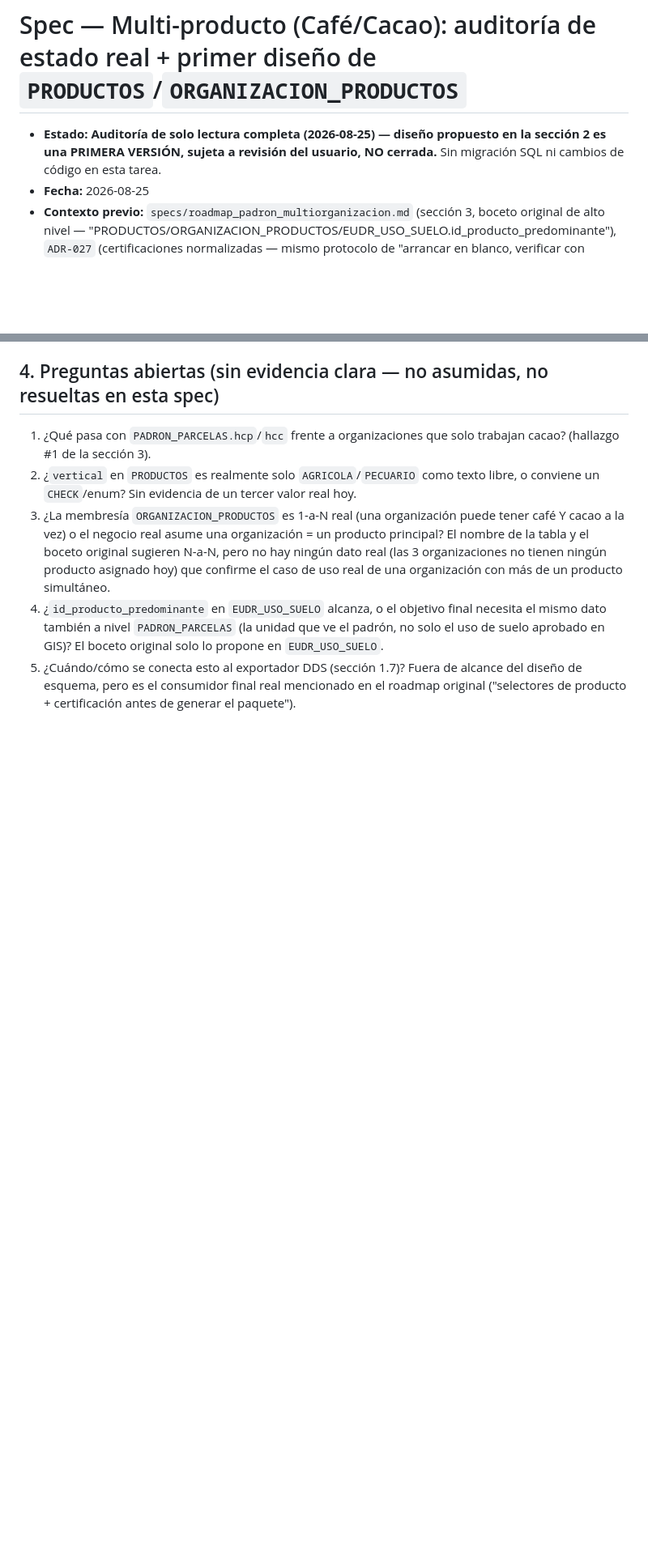
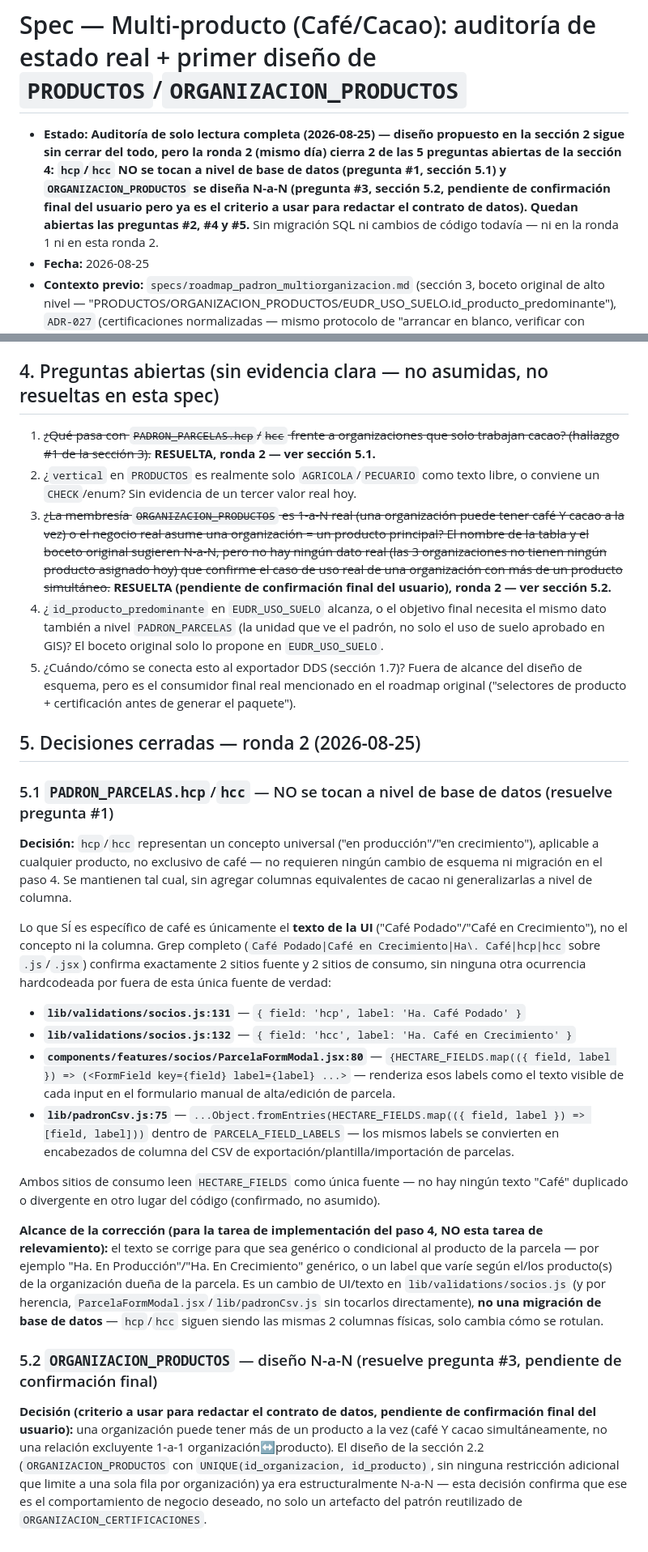
Before and after one commit to Neek85/rysos, a Markdown page: specs/multi_producto_cafe_cacao.md, 2 parts joined by grey strips. Shown at 81% size. Rendered like a GitHub page; blank space fills up the shorter version.

Commit message:
docs(roadmap): cierra 2 de 5 preguntas abiertas de multi-producto (ronda 2)
hcp/hcc (PADRON_PARCELAS) NO se tocan a nivel de base de datos --
representan un concepto universal (en producción/en crecimiento), no
exclusivo de café. Grep completo confirma exactamente 4 sitios con el
texto "Café Podado"/"Café en Crecimiento", los 4 derivados de la misma
fuente única (lib/validations/socios.js:131-132), consumida por
ParcelaFormModal.jsx:80 (formulario manual) y lib/padronCsv.js:75
(encabezados de CSV) -- sin ninguna otra ocurrencia hardcodeada.
Decidido: se corrige el texto de la UI para que sea genérico/
condicional al producto en la tarea de implementación del paso 4, sin
migración de esquema.

ORGANIZACION_PRODUCTOS se diseña N-a-N (una organización puede tener
más de un producto a la vez) -- pendiente de confirmación final del
usuario, pero ya es el criterio a usar para redactar el contrato de
datos final.

Sin migración SQL ni cambios de código en esta tarea -- sigue siendo
relevamiento y documentación.

Co-Authored-By: Claude Sonnet 5 <noreply@anthropic.com>

```diff
--- a/specs/multi_producto_cafe_cacao.md
+++ b/specs/multi_producto_cafe_cacao.md
@@ -1,9 +1,14 @@
 # Spec — Multi-producto (Café/Cacao): auditoría de estado real + primer diseño de `PRODUCTOS`/`ORGANIZACION_PRODUCTOS`
 
 - **Estado:** **Auditoría de solo lectura completa (2026-08-25) — diseño
-  propuesto en la sección 2 es una PRIMERA VERSIÓN, sujeta a revisión del
-  usuario, NO cerrada.** Sin migración SQL ni cambios de código en esta
-  tarea.
+  propuesto en la sección 2 sigue sin cerrar del todo, pero la ronda 2
+  (mismo día) cierra 2 de las 5 preguntas abiertas de la sección 4:
+  `hcp`/`hcc` NO se tocan a nivel de base de datos (pregunta #1,
+  sección 5.1) y `ORGANIZACION_PRODUCTOS` se diseña N-a-N (pregunta #3,
+  sección 5.2, pendiente de confirmación final del usuario pero ya es
+  el criterio a usar para redactar el contrato de datos). Quedan
+  abiertas las preguntas #2, #4 y #5.** Sin migración SQL ni cambios de
+  código todavía — ni en la ronda 1 ni en esta ronda 2.
 - **Fecha:** 2026-08-25
 - **Contexto previo:** `specs/roadmap_padron_multiorganizacion.md`
   (sección 3, boceto original de alto nivel — "PRODUCTOS/ORGANIZACION_PRODUCTOS/EUDR_USO_SUELO.id_producto_predominante"),
@@ -340,18 +345,20 @@ para las filas existentes — ver pregunta abierta abajo.
 
 ## 4. Preguntas abiertas (sin evidencia clara — no asumidas, no resueltas en esta spec)
 
-1. ¿Qué pasa con `PADRON_PARCELAS.hcp`/`hcc` frente a organizaciones
-   que solo trabajan cacao? (hallazgo #1 de la sección 3).
+1. ~~¿Qué pasa con `PADRON_PARCELAS.hcp`/`hcc` frente a organizaciones
+   que solo trabajan cacao? (hallazgo #1 de la sección 3).~~
+   **RESUELTA, ronda 2 — ver sección 5.1.**
 2. ¿`vertical` en `PRODUCTOS` es realmente solo `AGRICOLA`/`PECUARIO`
    como texto libre, o conviene un `CHECK`/enum? Sin evidencia de un
    tercer valor real hoy.
-3. ¿La membresía `ORGANIZACION_PRODUCTOS` es 1-a-N real (una
+3. ~~¿La membresía `ORGANIZACION_PRODUCTOS` es 1-a-N real (una
    organización puede tener café Y cacao a la vez) o el negocio real
    asume una organización = un producto principal? El nombre de la
    tabla y el boceto original sugieren N-a-N, pero no hay ningún dato
    real (las 3 organizaciones no tienen ningún producto asignado hoy)
    que confirme el caso de uso real de una organización con más de un
-   producto simultáneo.
+   producto simultáneo.~~ **RESUELTA (pendiente de confirmación final
+   del usuario), ronda 2 — ver sección 5.2.**
 4. ¿`id_producto_predominante` en `EUDR_USO_SUELO` alcanza, o el
    objetivo final necesita el mismo dato también a nivel
    `PADRON_PARCELAS` (la unidad que ve el padrón, no solo el uso de
@@ -361,3 +368,58 @@ para las filas existentes — ver pregunta abierta abajo.
    de alcance del diseño de esquema, pero es el consumidor final real
    mencionado en el roadmap original ("selectores de producto +
    certificación antes de generar el paquete").
+
+## 5. Decisiones cerradas — ronda 2 (2026-08-25)
+
+### 5.1 `PADRON_PARCELAS.hcp`/`hcc` — NO se tocan a nivel de base de datos (resuelve pregunta #1)
+
+**Decisión:** `hcp`/`hcc` representan un concepto universal ("en
+producción"/"en crecimiento"), aplicable a cualquier producto, no
+exclusivo de café — no requieren ningún cambio de esquema ni migración
+en el paso 4. Se mantienen tal cual, sin agregar columnas equivalentes
+de cacao ni generalizarlas a nivel de columna.
+
+Lo que SÍ es específico de café es únicamente el **texto de la UI**
+("Café Podado"/"Café en Crecimiento"), no el concepto ni la columna.
+Grep completo (`Café Podado|Café en Crecimiento|Ha\. Café|hcp|hcc`
+sobre `.js`/`.jsx`) confirma exactamente 2 sitios fuente y 2 sitios de
+consumo, sin ninguna otra ocurrencia hardcodeada por fuera de esta
+única fuente de verdad:
+
+- **`lib/validations/socios.js:131`** — `{ field: 'hcp', label: 'Ha. Café Podado' }`
+- **`lib/validations/socios.js:132`** — `{ field: 'hcc', label: 'Ha. Café en Crecimiento' }`
+- **`components/features/socios/ParcelaFormModal.jsx:80`** —
+  `{HECTARE_FIELDS.map(({ field, label }) => (<FormField key={field} label={label} ...>` —
+  renderiza esos labels como el texto visible de cada input en el
+  formulario manual de alta/edición de parcela.
+- **`lib/padronCsv.js:75`** —
+  `...Object.fromEntries(HECTARE_FIELDS.map(({ field, label }) => [field, label]))`
+  dentro de `PARCELA_FIELD_LABELS` — los mismos labels se convierten en
+  encabezados de columna del CSV de exportación/plantilla/importación
+  de parcelas.
+
+Ambos sitios de consumo leen `HECTARE_FIELDS` como única fuente — no
+hay ningún texto "Café" duplicado o divergente en otro lugar del
+código (confirmado, no asumido).
+
+**Alcance de la corrección (para la tarea de implementación del paso
+4, NO esta tarea de relevamiento):** el texto se corrige para que sea
+genérico o condicional al producto de la parcela — por ejemplo "Ha. En
+Producción"/"Ha. En Crecimiento" genérico, o un label que varíe según
+el/los producto(s) de la organización dueña de la parcela. Es un
+cambio de UI/texto en `lib/validations/socios.js` (y por herencia,
+`ParcelaFormModal.jsx`/`lib/padronCsv.js` sin tocarlos directamente),
+**no una migración de base de datos** — `hcp`/`hcc` siguen siendo las
+mismas 2 columnas físicas, solo cambia cómo se rotulan.
+
+### 5.2 `ORGANIZACION_PRODUCTOS` — diseño N-a-N (resuelve pregunta #3, pendiente de confirmación final)
+
+**Decisión (criterio a usar para redactar el contrato de datos,
+pendiente de confirmación final del usuario):** una organización puede
+tener más de un producto a la vez (café Y cacao simultáneamente, no
+una relación excluyente 1-a-1 organización↔producto). El diseño de la
+sección 2.2 (`ORGANIZACION_PRODUCTOS` con `UNIQUE(id_organizacion,
+id_producto)`, sin ninguna restricción adicional que limite a una sola
+fila por organización) ya era estructuralmente N-a-N — esta decisión
+confirma que ese es el comportamiento de negocio deseado, no solo un
+artefacto del patrón reutilizado de `ORGANIZACION_CERTIFICACIONES`.
```
